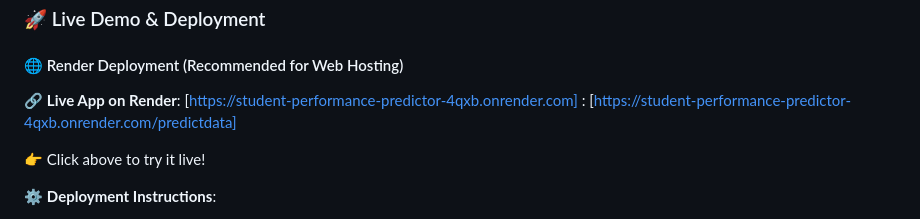
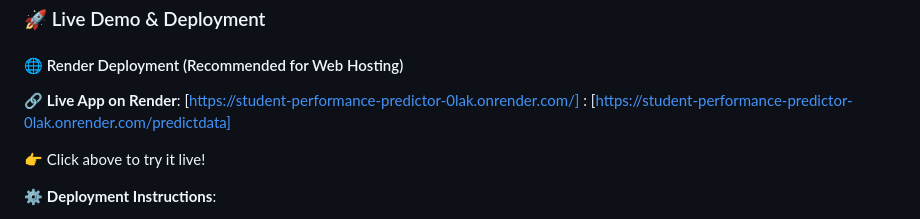
Before and after one commit to BhargavaKakkera/Student_Performance_Indicator, a Markdown page: README.md, the part around the change. GitHub-like rendering.

```diff
--- a/README.md
+++ b/README.md
@@ -7,8 +7,8 @@ This project predicts a student's **math score** based on their background and t
 
 #### 🌐 Render Deployment (Recommended for Web Hosting)
 
-🔗 **Live App on Render**: [https://student-performance-predictor-4qxb.onrender.com]
-                          : [https://student-performance-predictor-4qxb.onrender.com/predictdata]
+🔗 **Live App on Render**: [https://student-performance-predictor-0lak.onrender.com/]
+                          : [https://student-performance-predictor-0lak.onrender.com/predictdata]
 
 👉 Click above to try it live!
 
```
